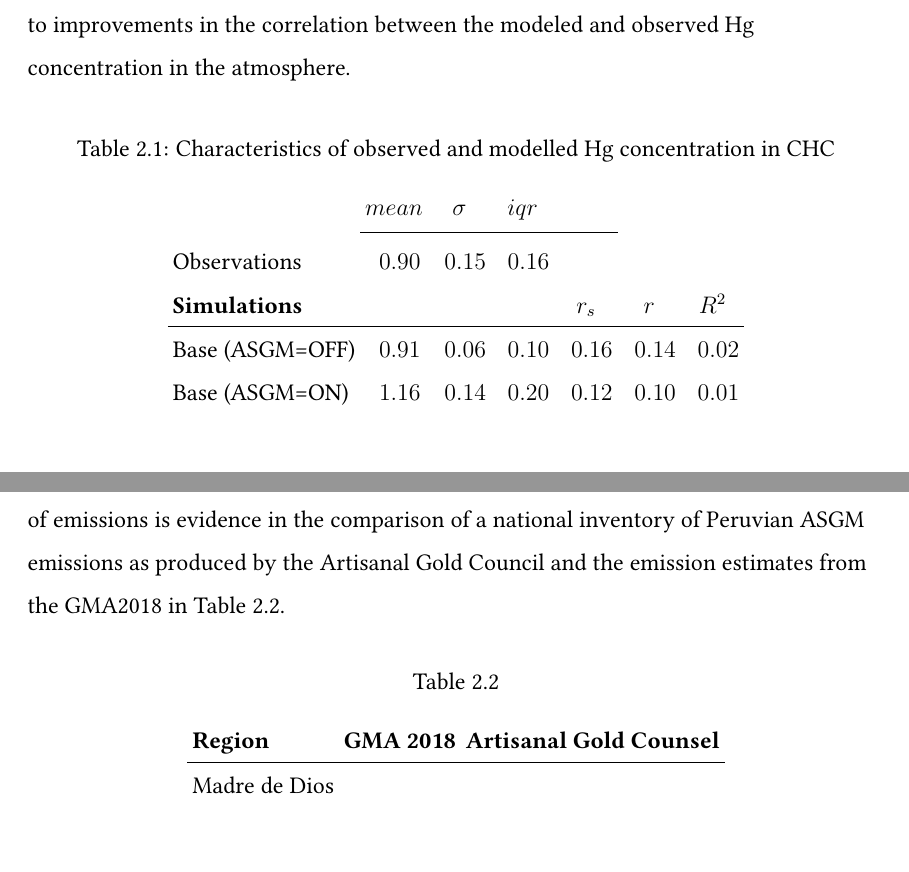
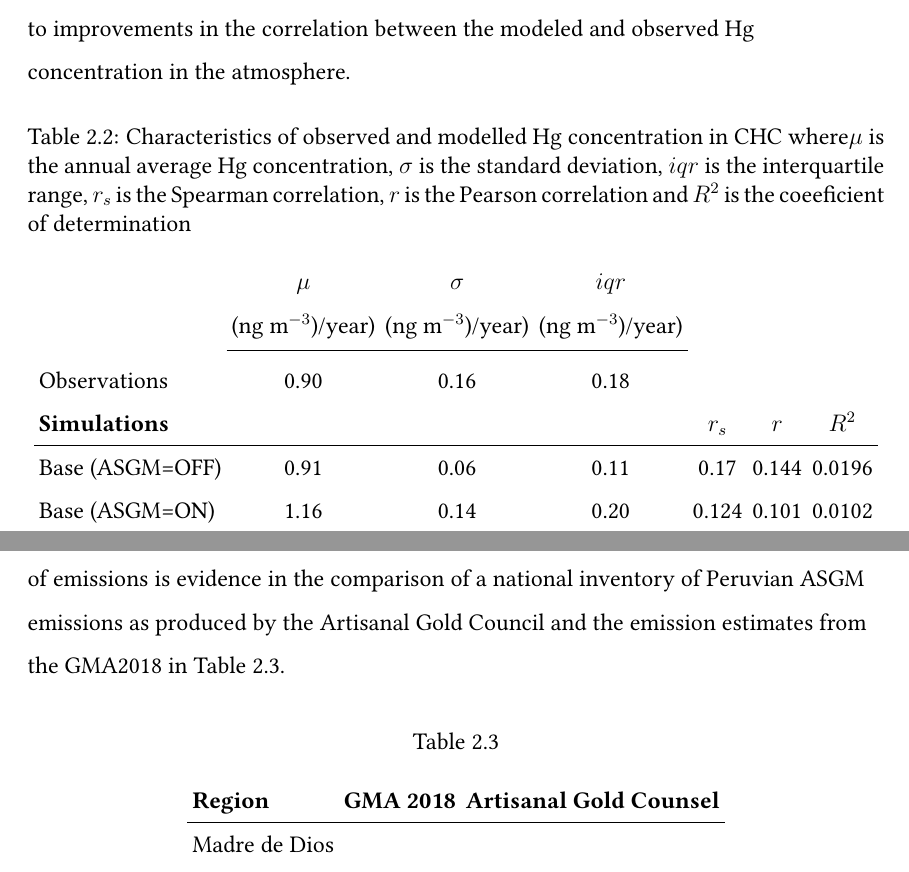
Before and after one commit to Shakes-tzd/MIT_TPP_thesis, a LaTeX thesis (main.tex, which reads chap2.tex): two parts of pages 35 and 37 of 50 before the commit and two parts of pages 36 and 38 of 51 after it, joined at a grey line, cut so that both start at the same text. Compiled offline with pdfLaTeX.

Commit message:
Update chap2.tex

```diff
--- a/chap2.tex
+++ b/chap2.tex
@@ -254,18 +259,19 @@ The time series of the observed concentration at the CHC station between July 20
 \setlength{\tabcolsep}{2.5pt}
 \begin{table}[H]
   \begin{center}
-    \caption{Characteristics of observed and modelled Hg concentration in CHC}
+    \caption{Characteristics of observed and modelled Hg concentration in CHC where$\mu$ is the annual average Hg concentration, $\sigma$ is the standard deviation, $iqr$ is the interquartile range, $r_s$ is the Spearman correlation, $r$ is the Pearson correlation and $R^2$ is the coeeficient of determination}
     \label{tab:ModelvsObsStats}
-    \begin{tabular}{lSSSSSS}
+    \begin{tabular}{lcccccc}
        %<-- added & and content for each column
 
-     & \textbf{$mean$}  & \textbf{$\sigma$}& \textbf{$iqr$} & & & \\
-     \cmidrule{2-5}
-     Observations & 0.90  & 0.148 & 0.157 &  & & \\
-     \textbf{Simulations} &  & & &\textbf{$r_s$} &\textbf{$r$} &\textbf{$R^2$}\\ %
+                          & $\mu$                 & $\sigma$            & $iqr$               & & & \\
+                          &  (ng m$^{-3}$)/year)  & (ng m$^{-3}$)/year) & (ng m$^{-3}$)/year) & & & \\
+     \cmidrule{2-4}
+     Observations         & 0.90             & 0.16            & 0.18        &  & & \\
+     \textbf{Simulations} &                  &                  &               &\textbf{$r_s$} &\textbf{$r$} &\textbf{$R^2$}\\ %
       \hline
-      Base (ASGM=OFF) & 0.91  & 0.063 & 0.101 & 0.163 & 0.140 & 0.0196\\
-      Base (ASGM=ON) & 1.16  & 0.138& 0.198 & 0.124 & 0.101 & 0.0102\\ % <--
+      Base (ASGM=OFF)     & 0.91             & 0.06            & 0.11         & 0.17         & 0.144      & 0.0196\\
+      Base (ASGM=ON)      & 1.16            & 0.14            & 0.20        & 0.124         & 0.101       & 0.0102\\ % <--
     \end{tabular}
   \end{center}
 \end{table}
```
Also changed, not shown: chap2.tex (37 more changed lines).
